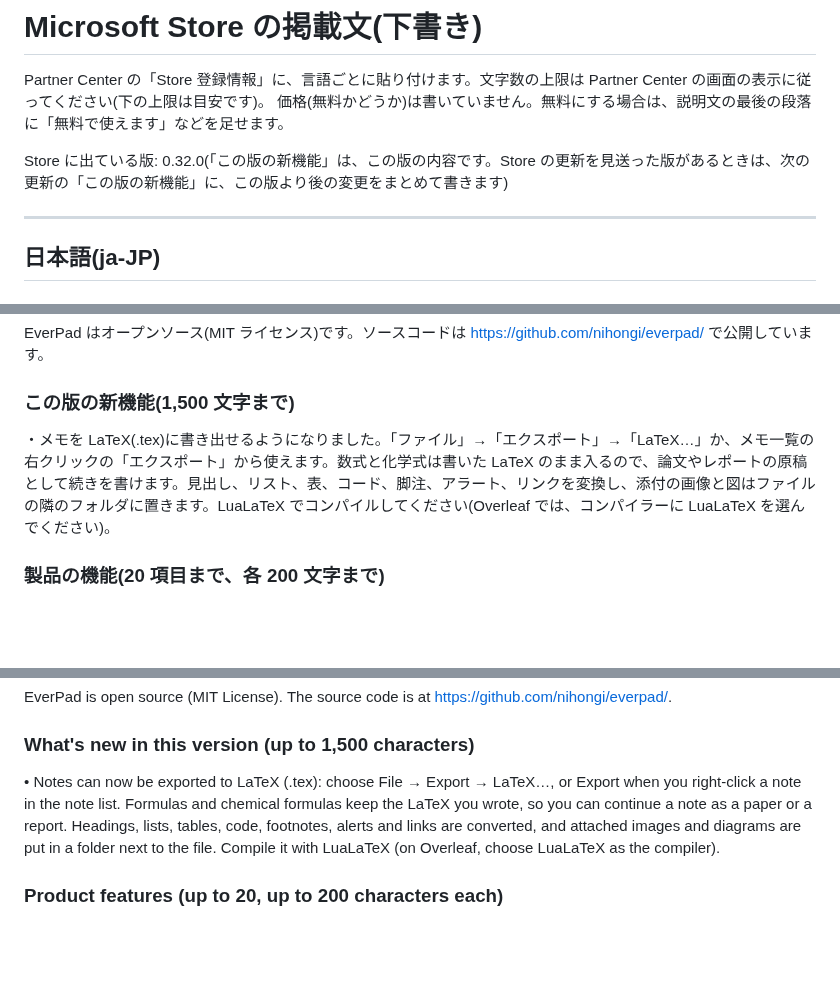
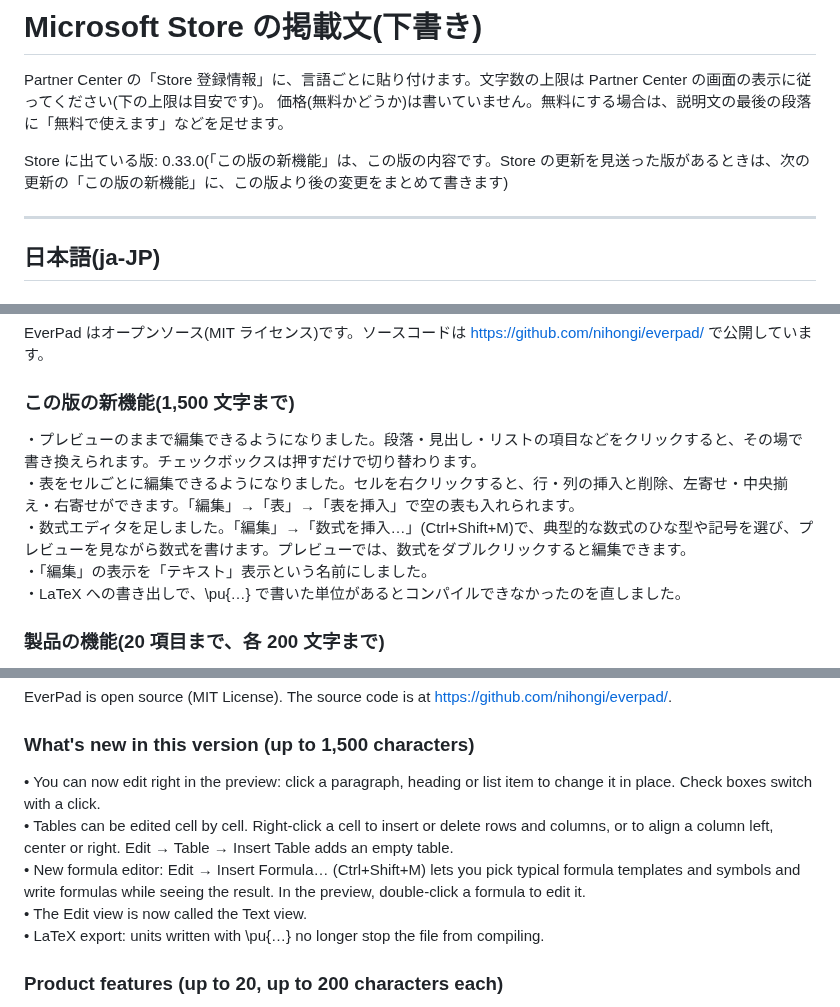
Before and after one commit to nihongi/everpad, a Markdown page: store/listing.md, 3 parts joined by grey strips. Rendered like a GitHub page; blank space fills up the shorter version.

Commit message:
Store の掲載文を、公開された 0.33.0 に合わせた
- 「Store に出ている版」を 0.33.0 にした
- 「この版の新機能」(日本語・英語)を、0.33.0 で提出した文にした

Co-Authored-By: Claude Opus 5.5 <noreply@anthropic.com>

```diff
--- a/store/listing.md
+++ b/store/listing.md
@@ -3,7 +3,7 @@
 Partner Center の「Store 登録情報」に、言語ごとに貼り付けます。文字数の上限は Partner Center の画面の表示に従ってください(下の上限は目安です)。
 価格(無料かどうか)は書いていません。無料にする場合は、説明文の最後の段落に「無料で使えます」などを足せます。
 
-Store に出ている版: 0.32.0(「この版の新機能」は、この版の内容です。Store の更新を見送った版があるときは、次の更新の「この版の新機能」に、この版より後の変更をまとめて書きます)
+Store に出ている版: 0.33.0(「この版の新機能」は、この版の内容です。Store の更新を見送った版があるときは、次の更新の「この版の新機能」に、この版より後の変更をまとめて書きます)
 
 ---
 
@@ -57,7 +57,11 @@ EverPad はオープンソース(MIT ライセンス)です。ソースコード
 
 ### この版の新機能(1,500 文字まで)
 
-・メモを LaTeX(.tex)に書き出せるようになりました。「ファイル」→「エクスポート」→「LaTeX…」か、メモ一覧の右クリックの「エクスポート」から使えます。数式と化学式は書いた LaTeX のまま入るので、論文やレポートの原稿として続きを書けます。見出し、リスト、表、コード、脚注、アラート、リンクを変換し、添付の画像と図はファイルの隣のフォルダに置きます。LuaLaTeX でコンパイルしてください(Overleaf では、コンパイラーに LuaLaTeX を選んでください)。
+・プレビューのままで編集できるようになりました。段落・見出し・リストの項目などをクリックすると、その場で書き換えられます。チェックボックスは押すだけで切り替わります。
+・表をセルごとに編集できるようになりました。セルを右クリックすると、行・列の挿入と削除、左寄せ・中央揃え・右寄せができます。「編集」→「表」→「表を挿入」で空の表も入れられます。
+・数式エディタを足しました。「編集」→「数式を挿入…」(Ctrl+Shift+M)で、典型的な数式のひな型や記号を選び、プレビューを見ながら数式を書けます。プレビューでは、数式をダブルクリックすると編集できます。
+・「編集」の表示を「テキスト」表示という名前にしました。
+・LaTeX への書き出しで、\pu{…} で書いた単位があるとコンパイルできなかったのを直しました。
 
 ### 製品の機能(20 項目まで、各 200 文字まで)
 
@@ -149,7 +153,11 @@ EverPad is open source (MIT License). The source code is at https://github.com/n
 
 ### What's new in this version (up to 1,500 characters)
 
-• Notes can now be exported to LaTeX (.tex): choose File → Export → LaTeX…, or Export when you right-click a note in the note list. Formulas and chemical formulas keep the LaTeX you wrote, so you can continue a note as a paper or a report. Headings, lists, tables, code, footnotes, alerts and links are converted, and attached images and diagrams are put in a folder next to the file. Compile it with LuaLaTeX (on Overleaf, choose LuaLaTeX as the compiler).
+• You can now edit right in the preview: click a paragraph, heading or list item to change it in place. Check boxes switch with a click.
+• Tables can be edited cell by cell. Right-click a cell to insert or delete rows and columns, or to align a column left, center or right. Edit → Table → Insert Table adds an empty table.
+• New formula editor: Edit → Insert Formula… (Ctrl+Shift+M) lets you pick typical formula templates and symbols and write formulas while seeing the result. In the preview, double-click a formula to edit it.
+• The Edit view is now called the Text view.
+• LaTeX export: units written with \pu{…} no longer stop the file from compiling.
 
 ### Product features (up to 20, up to 200 characters each)
 
```
